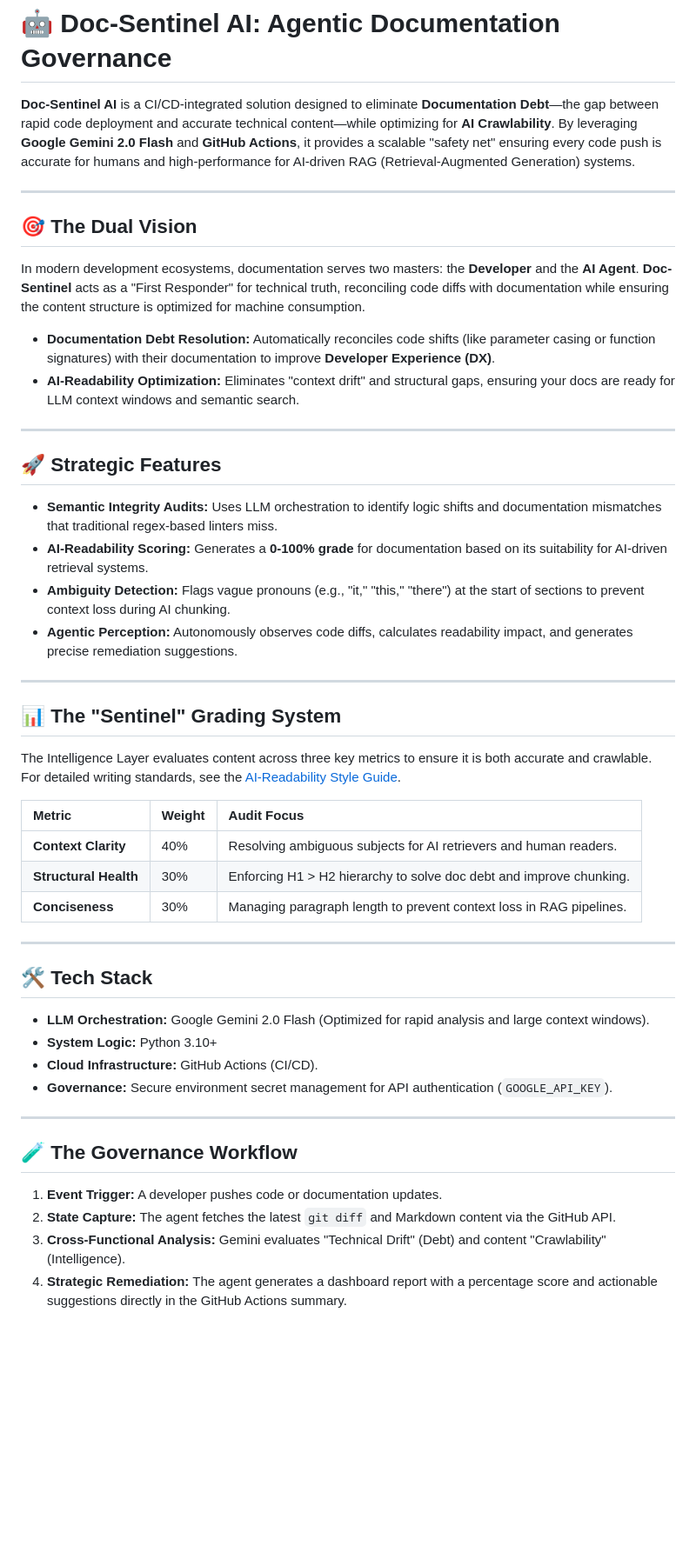
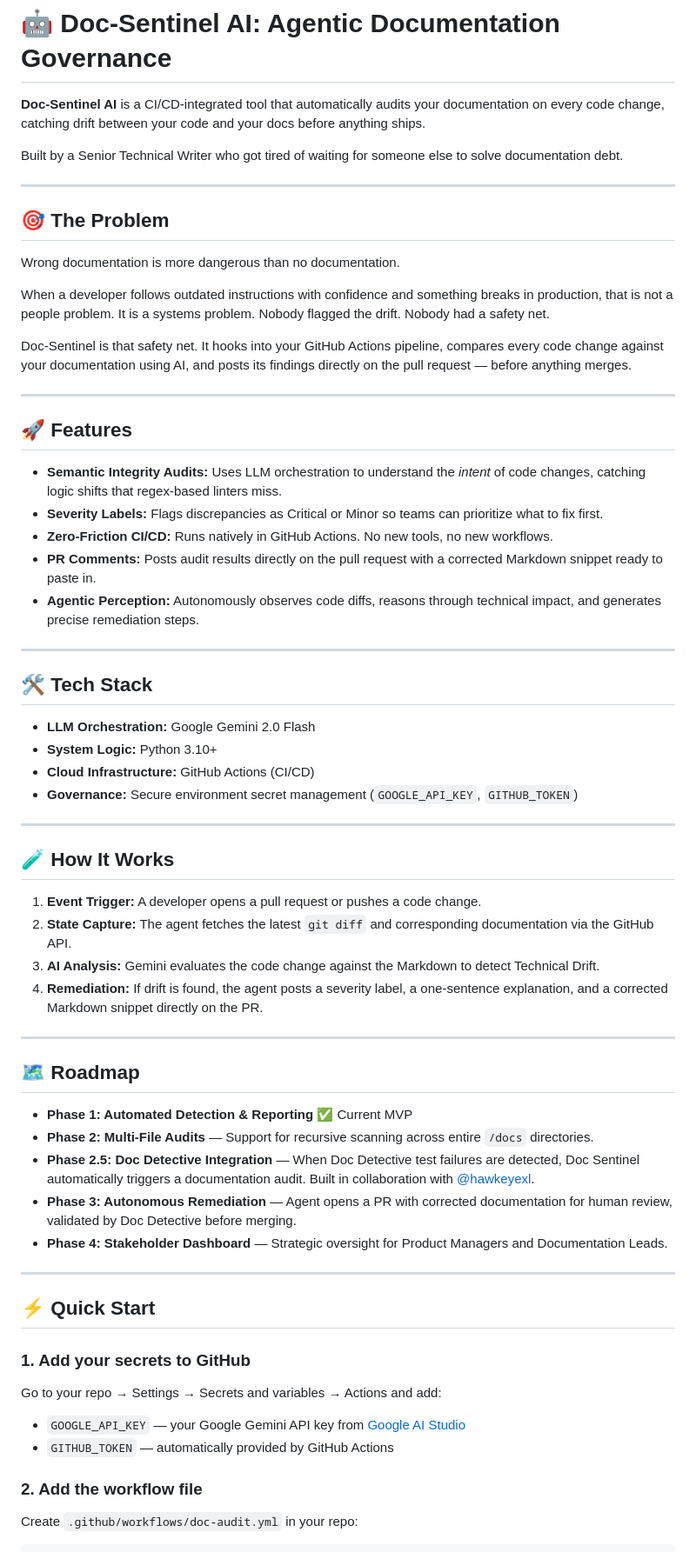
Before and after one commit to reem-sab/doc-sentinel-ai, a Markdown page: README.md, the part around one of its changes. Shown at 87% size. Rendered like a GitHub page; blank space fills up the shorter version.

```diff
--- a/README.md
+++ b/README.md
@@ -1,48 +1,68 @@
 # 🤖 Doc-Sentinel AI: Agentic Documentation Governance
 
-**Doc-Sentinel AI** is a CI/CD-integrated solution designed to eliminate **Documentation Debt**—the gap between rapid code deployment and accurate technical content—while optimizing for **AI Crawlability**. By leveraging **Google Gemini 2.0 Flash** and **GitHub Actions**, it provides a scalable "safety net" ensuring every code push is accurate for humans and high-performance for AI-driven RAG (Retrieval-Augmented Generation) systems.
+**Doc-Sentinel AI** is a CI/CD-integrated tool that automatically audits your documentation on every code change, catching drift between your code and your docs before anything ships.
 
-
+Built by a Senior Technical Writer who got tired of waiting for someone else to solve documentation debt.
 
 ---
 
-## 🎯 The Dual Vision
-In modern development ecosystems, documentation serves two masters: the **Developer** and the **AI Agent**. **Doc-Sentinel** acts as a "First Responder" for technical truth, reconciling code diffs with documentation while ensuring the content structure is optimized for machine consumption.
+## 🎯 The Problem
 
-* **Documentation Debt Resolution:** Automatically reconciles code shifts (like parameter casing or function signatures) with their documentation to improve **Developer Experience (DX)**.
-* **AI-Readability Optimization:** Eliminates "context drift" and structural gaps, ensuring your docs are ready for LLM context windows and semantic search.
+Wrong documentation is more dangerous than no documentation.
+
+When a developer follows outdated instructions with confidence and something breaks in production, that is not a people problem. It is a systems problem. Nobody flagged the drift. Nobody had a safety net.
+
+Doc-Sentinel is that safety net. It hooks into your GitHub Actions pipeline, compares every code change against your documentation using AI, and posts its findings directly on the pull request — before anything merges.
 
 ---
 
-## 🚀 Strategic Features
-* **Semantic Integrity Audits:** Uses LLM orchestration to identify logic shifts and documentation mismatches that traditional regex-based linters miss.
-* **AI-Readability Scoring:** Generates a **0-100% grade** for documentation based on its suitability for AI-driven retrieval systems.
-* **Ambiguity Detection:** Flags vague pronouns (e.g., "it," "this," "there") at the start of sections to prevent context loss during AI chunking.
-* **Agentic Perception:** Autonomously observes code diffs, calculates readability impact, and generates precise remediation suggestions.
+## 🚀 Features
 
----
-
-## 📊 The "Sentinel" Grading System
-The Intelligence Layer evaluates content across three key metrics to ensure it is both accurate and crawlable. For detailed writing standards, see the [AI-Readability Style Guide](./AI_STYLE_GUIDE.md).
-
-| Metric | Weight | Audit Focus |
-| :--- | :--- | :--- |
-| **Context Clarity** | 40% | Resolving ambiguous subjects for AI retrievers and human readers. |
-| **Structural Health** | 30% | Enforcing H1 > H2 hierarchy to solve doc debt and improve chunking. |
-| **Conciseness** | 30% | Managing paragraph length to prevent context loss in RAG pipelines. |
+- **Semantic Integrity Audits:** Uses LLM orchestration to understand the *intent* of code changes, catching logic shifts that regex-based linters miss.
+- **Severity Labels:** Flags discrepancies as Critical or Minor so teams can prioritize what to fix first.
+- **Zero-Friction CI/CD:** Runs natively in GitHub Actions. No new tools, no new workflows.
+- **PR Comments:** Posts audit results directly on the pull request with a corrected Markdown snippet ready to paste in.
+- **Agentic Perception:** Autonomously observes code diffs, reasons through technical impact, and generates precise remediation steps.
 
 ---
 
 ## 🛠 Tech Stack
-* **LLM Orchestration:** Google Gemini 2.0 Flash (Optimized for rapid analysis and large context windows).
-* **System Logic:** Python 3.10+
-* **Cloud Infrastructure:** GitHub Actions (CI/CD).
-* **Governance:** Secure environment secret management for API authentication (`GOOGLE_API_KEY`).
+
+- **LLM Orchestration:** Google Gemini 2.0 Flash
+- **System Logic:** Python 3.10+
+- **Cloud Infrastructure:** GitHub Actions (CI/CD)
+- **Governance:** Secure environment secret management (`GOOGLE_API_KEY`, `GITHUB_TOKEN`)
 
 ---
 
-## 🧪 The Governance Workflow
-1.  **Event Trigger:** A developer pushes code or documentation updates.
-2.  **State Capture:** The agent fetches the latest `git diff` and Markdown content via the GitHub API.
-3.  **Cross-Functional Analysis:** Gemini evaluates "Technical Drift" (Debt) and content "Crawlability" (Intelligence).
-4.  **Strategic Remediation:** The agent generates a dashboard report with a percentage score and actionable suggestions directly in the GitHub Actions summary.
+## 🧪 How It Works
+
+1. **Event Trigger:** A developer opens a pull request or pushes a code change.
+2. **State Capture:** The agent fetches the latest `git diff` and corresponding documentation via the GitHub API.
+3. **AI Analysis:** Gemini evaluates the code change against the Markdown to detect Technical Drift.
+4. **Remediation:** If drift is found, the agent posts a severity label, a one-sentence explanation, and a corrected Markdown snippet directly on the PR.
+
+---
+
+## 🗺️ Roadmap
+
+- **Phase 1: Automated Detection & Reporting** ✅ Current MVP
+- **Phase 2: Multi-File Audits** — Support for recursive scanning across entire `/docs` directories.
+- **Phase 2.5: Doc Detective Integration** — When Doc Detective test failures are detected, Doc Sentinel automatically triggers a documentation audit. Built in collaboration with [@hawkeyexl](https://github.com/hawkeyexl).
+- **Phase 3: Autonomous Remediation** — Agent opens a PR with corrected documentation for human review, validated by Doc Detective before merging.
+- **Phase 4: Stakeholder Dashboard** — Strategic oversight for Product Managers and Documentation Leads.
+
+---
+
+## ⚡ Quick Start
+
+### 1. Add your secrets to GitHub
+
+Go to your repo → Settings → Secrets and variables → Actions and add:
+- `GOOGLE_API_KEY` — your Google Gemini API key from [Google AI Studio](https://aistudio.google.com)
+- `GITHUB_TOKEN` — automatically provided by GitHub Actions
+
+### 2. Add the workflow file
+
+Create `.github/workflows/doc-audit.yml` in your repo:
+
```
Also changed, not shown: other parts of README.md (+32 -0 lines).
